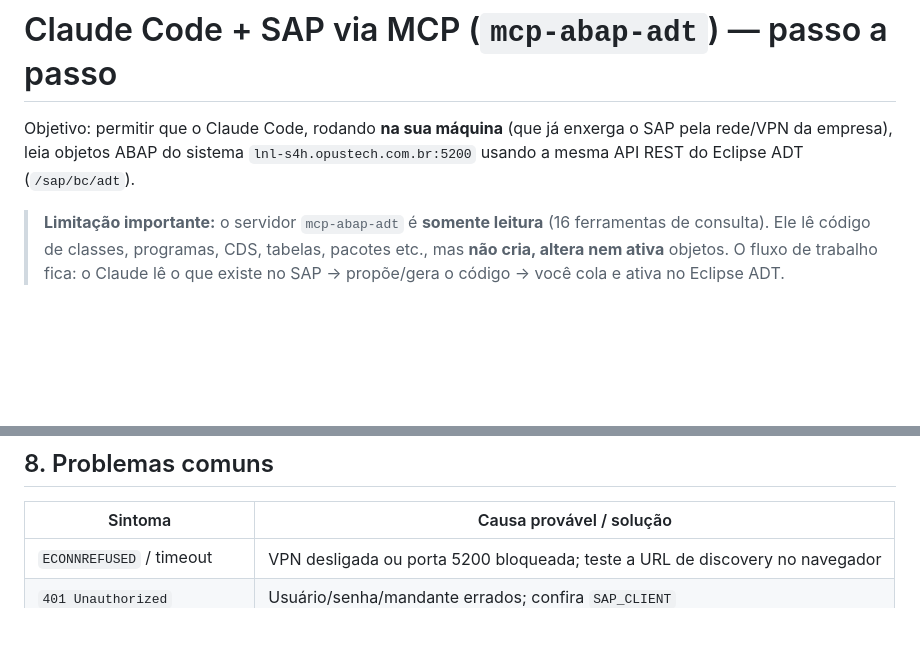
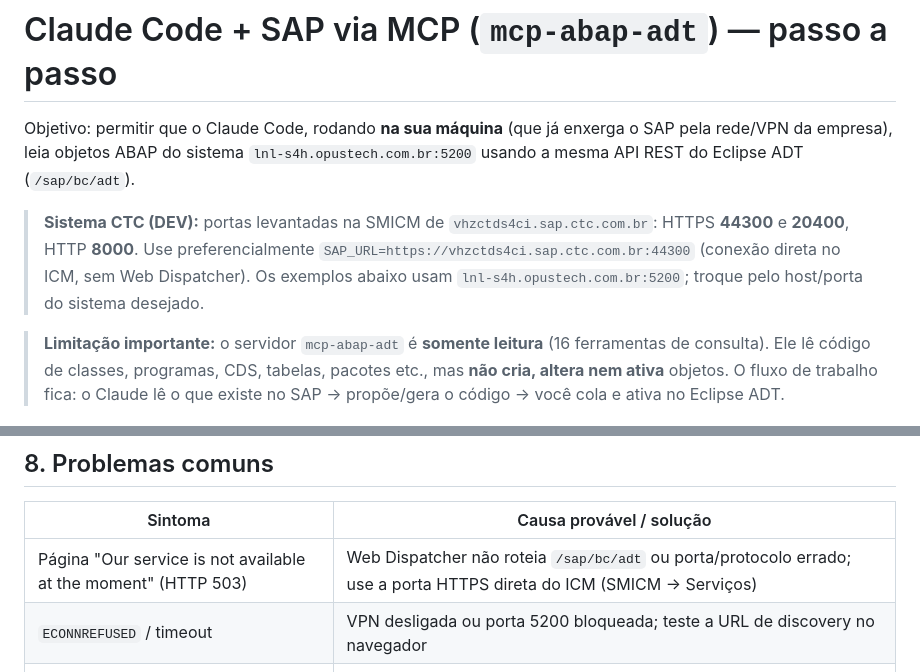
Before and after one commit to Ednszk/teste_geral_fiori, a Markdown page: docs/mcp-abap-adt-setup.md, 2 parts joined by grey strips. GitHub-like rendering; blank space fills up the shorter version.

Commit message:
docs: incluir portas do sistema CTC e erro 503 do Web Dispatcher
Co-Authored-By: Claude Opus 5.5 <noreply@anthropic.com>
Claude-Session: https://claude.ai/code/session_01MmNHRCVKmkZfVd536mtUbp

```diff
--- a/docs/mcp-abap-adt-setup.md
+++ b/docs/mcp-abap-adt-setup.md
@@ -1,6 +1,10 @@
 # Claude Code + SAP via MCP (`mcp-abap-adt`) — passo a passo
 
 Objetivo: permitir que o Claude Code, rodando **na sua máquina** (que já enxerga o SAP pela rede/VPN da empresa), leia objetos ABAP do sistema `lnl-s4h.opustech.com.br:5200` usando a mesma API REST do Eclipse ADT (`/sap/bc/adt`).
+
+> **Sistema CTC (DEV):** portas levantadas na SMICM de `vhzctds4ci.sap.ctc.com.br`: HTTPS **44300** e **20400**, HTTP **8000**.
+> Use preferencialmente `SAP_URL=https://vhzctds4ci.sap.ctc.com.br:44300` (conexão direta no ICM, sem Web Dispatcher).
+> Os exemplos abaixo usam `lnl-s4h.opustech.com.br:5200`; troque pelo host/porta do sistema desejado.
 
 > **Limitação importante:** o servidor `mcp-abap-adt` é **somente leitura** (16 ferramentas de consulta). Ele lê código de classes, programas, CDS, tabelas, pacotes etc., mas **não cria, altera nem ativa** objetos. O fluxo de trabalho fica: o Claude lê o que existe no SAP → propõe/gera o código → você cola e ativa no Eclipse ADT.
 
@@ -164,6 +168,7 @@ O Claude devolve o código proposto; você cria/ajusta e ativa no Eclipse ADT (o
 
 | Sintoma | Causa provável / solução |
 | --- | --- |
+| Página "Our service is not available at the moment" (HTTP 503) | Web Dispatcher não roteia `/sap/bc/adt` ou porta/protocolo errado; use a porta HTTPS direta do ICM (SMICM → Serviços) |
 | `ECONNREFUSED` / timeout | VPN desligada ou porta 5200 bloqueada; teste a URL de discovery no navegador |
 | `401 Unauthorized` | Usuário/senha/mandante errados; confira `SAP_CLIENT` |
 | `403 Forbidden` | Falta autorização ADT (`S_ADT_RES`, `S_DEVELOP`) — falar com Basis/segurança |
```
